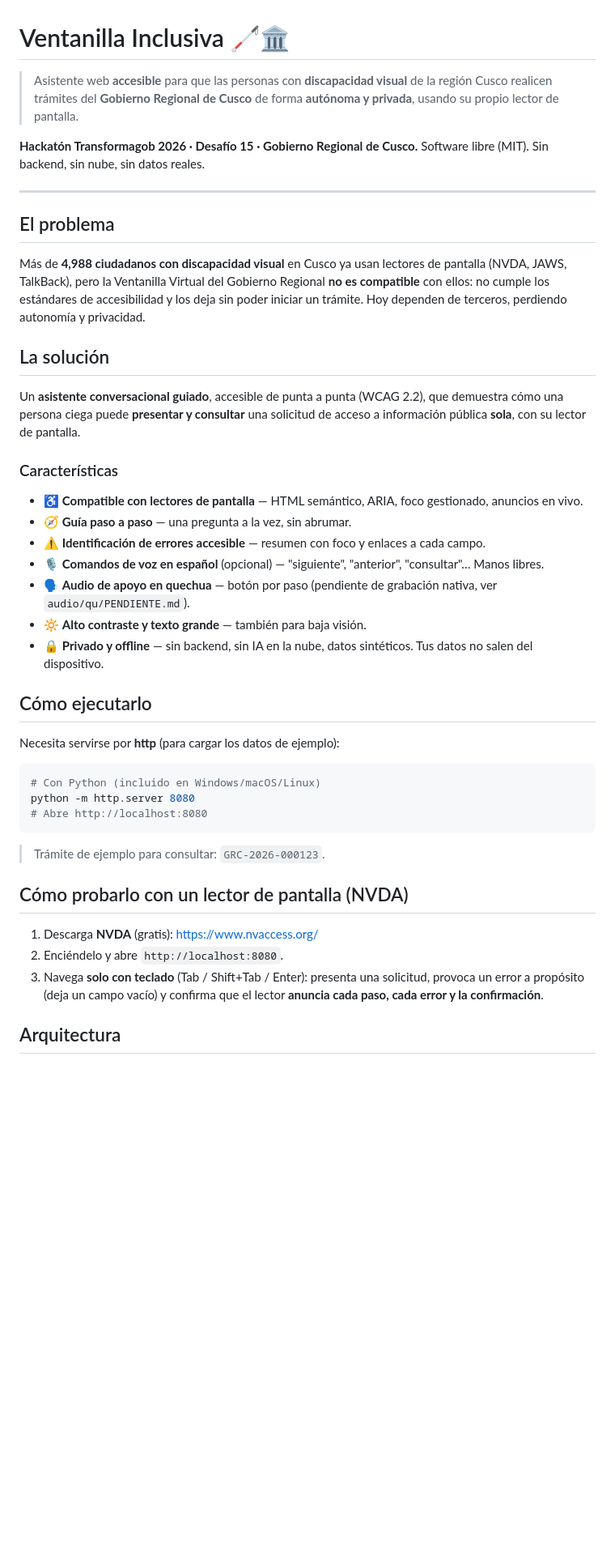
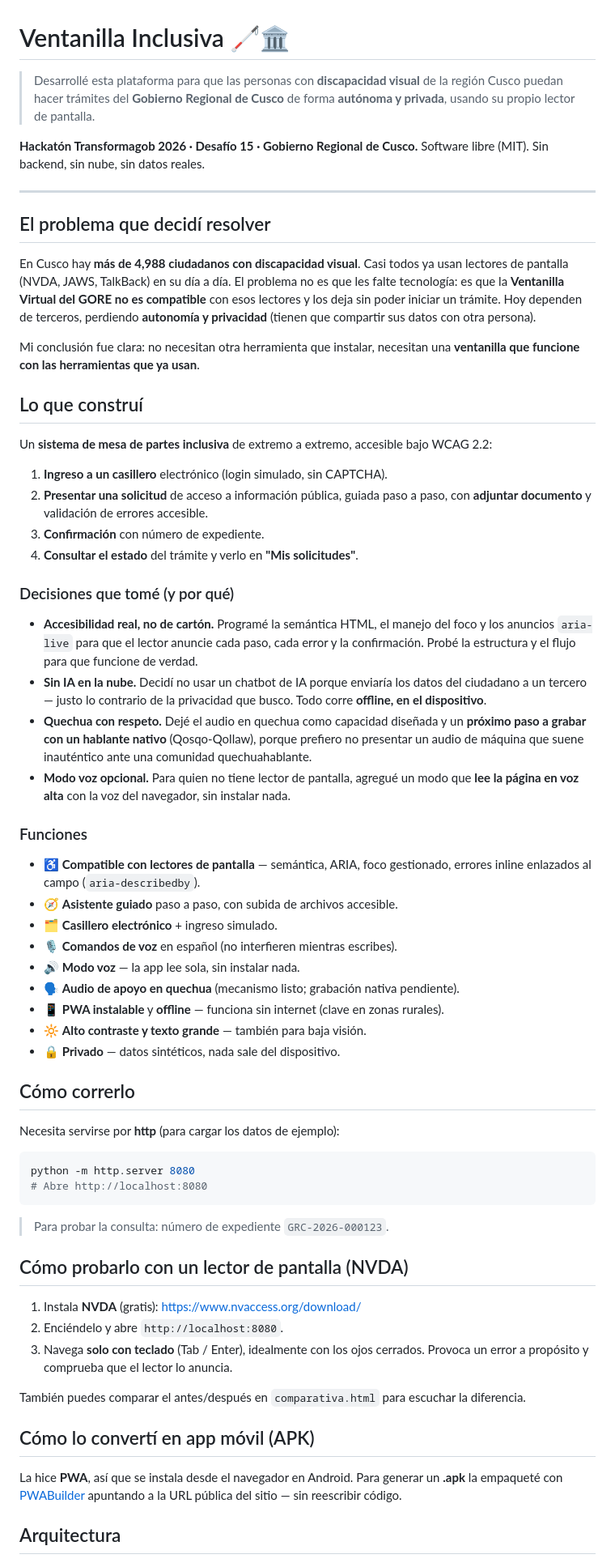
Before and after one commit to rodrigocabrera663-bot/ventanilla-inclusiva, a Markdown page: README.md, the part around one of its changes. Shown at 81% size. GitHub-like rendering; blank space fills up the shorter version.

````diff
--- a/README.md
+++ b/README.md
@@ -1,7 +1,7 @@
 # Ventanilla Inclusiva 🦯🏛️
 
-> Asistente web **accesible** para que las personas con **discapacidad visual** de la
-> región Cusco realicen trámites del **Gobierno Regional de Cusco** de forma
+> Desarrollé esta plataforma para que las personas con **discapacidad visual** de la
+> región Cusco puedan hacer trámites del **Gobierno Regional de Cusco** de forma
 > **autónoma y privada**, usando su propio lector de pantalla.
 
 **Hackatón Transformagob 2026 · Desafío 15 · Gobierno Regional de Cusco.**
@@ -9,42 +9,70 @@ Software libre (MIT). Sin backend, sin nube, sin datos reales.
 
 ---
 
-## El problema
-Más de **4,988 ciudadanos con discapacidad visual** en Cusco ya usan lectores de
-pantalla (NVDA, JAWS, TalkBack), pero la Ventanilla Virtual del Gobierno Regional
-**no es compatible** con ellos: no cumple los estándares de accesibilidad y los deja
-sin poder iniciar un trámite. Hoy dependen de terceros, perdiendo autonomía y privacidad.
+## El problema que decidí resolver
+En Cusco hay **más de 4,988 ciudadanos con discapacidad visual**. Casi todos ya usan
+lectores de pantalla (NVDA, JAWS, TalkBack) en su día a día. El problema no es que les
+falte tecnología: es que la **Ventanilla Virtual del GORE no es compatible** con esos
+lectores y los deja sin poder iniciar un trámite. Hoy dependen de terceros, perdiendo
+**autonomía y privacidad** (tienen que compartir sus datos con otra persona).
 
-## La solución
-Un **asistente conversacional guiado**, accesible de punta a punta (WCAG 2.2), que
-demuestra cómo una persona ciega puede **presentar y consultar** una solicitud de
-acceso a información pública **sola**, con su lector de pantalla.
+Mi conclusión fue clara: no necesitan otra herramienta que instalar, necesitan una
+**ventanilla que funcione con las herramientas que ya usan**.
 
-### Características
-- ♿ **Compatible con lectores de pantalla** — HTML semántico, ARIA, foco gestionado, anuncios en vivo.
-- 🧭 **Guía paso a paso** — una pregunta a la vez, sin abrumar.
-- ⚠️ **Identificación de errores accesible** — resumen con foco y enlaces a cada campo.
-- 🎙️ **Comandos de voz en español** (opcional) — "siguiente", "anterior", "consultar"… Manos libres.
-- 🗣️ **Audio de apoyo en quechua** — botón por paso (pendiente de grabación nativa, ver `audio/qu/PENDIENTE.md`).
+## Lo que construí
+Un **sistema de mesa de partes inclusiva** de extremo a extremo, accesible bajo WCAG 2.2:
+
+1. **Ingreso a un casillero** electrónico (login simulado, sin CAPTCHA).
+2. **Presentar una solicitud** de acceso a información pública, guiada paso a paso,
+   con **adjuntar documento** y validación de errores accesible.
+3. **Confirmación** con número de expediente.
+4. **Consultar el estado** del trámite y verlo en **"Mis solicitudes"**.
+
+### Decisiones que tomé (y por qué)
+- **Accesibilidad real, no de cartón.** Programé la semántica HTML, el manejo del foco
+  y los anuncios `aria-live` para que el lector anuncie cada paso, cada error y la
+  confirmación. Probé la estructura y el flujo para que funcione de verdad.
+- **Sin IA en la nube.** Decidí no usar un chatbot de IA porque enviaría los datos del
+  ciudadano a un tercero — justo lo contrario de la privacidad que busco. Todo corre
+  **offline, en el dispositivo**.
+- **Quechua con respeto.** Dejé el audio en quechua como capacidad diseñada y un
+  **próximo paso a grabar con un hablante nativo** (Qosqo-Qollaw), porque prefiero no
+  presentar un audio de máquina que suene inauténtico ante una comunidad quechuahablante.
+- **Modo voz opcional.** Para quien no tiene lector de pantalla, agregué un modo que
+  **lee la página en voz alta** con la voz del navegador, sin instalar nada.
+
+### Funciones
+- ♿ **Compatible con lectores de pantalla** — semántica, ARIA, foco gestionado, errores
+  inline enlazados al campo (`aria-describedby`).
+- 🧭 **Asistente guiado** paso a paso, con subida de archivos accesible.
+- 🗂️ **Casillero electrónico** + ingreso simulado.
+- 🎙️ **Comandos de voz** en español (no interfieren mientras escribes).
+- 🔊 **Modo voz** — la app lee sola, sin instalar nada.
+- 🗣️ **Audio de apoyo en quechua** (mecanismo listo; grabación nativa pendiente).
+- 📱 **PWA instalable** y **offline** — funciona sin internet (clave en zonas rurales).
 - 🔆 **Alto contraste y texto grande** — también para baja visión.
-- 🔒 **Privado y offline** — sin backend, sin IA en la nube, datos sintéticos. Tus datos no salen del dispositivo.
+- 🔒 **Privado** — datos sintéticos, nada sale del dispositivo.
 
-## Cómo ejecutarlo
+## Cómo correrlo
 Necesita servirse por **http** (para cargar los datos de ejemplo):
 
 ```bash
-# Con Python (incluido en Windows/macOS/Linux)
 python -m http.server 8080
 # Abre http://localhost:8080
 ```
-
-> Trámite de ejemplo para consultar: `GRC-2026-000123`.
+> Para probar la consulta: número de expediente `GRC-2026-000123`.
 
 ## Cómo probarlo con un lector de pantalla (NVDA)
-1. Descarga **NVDA** (gratis): https://www.nvaccess.org/
+1. Instala **NVDA** (gratis): https://www.nvaccess.org/download/
 2. Enciéndelo y abre `http://localhost:8080`.
-3. Navega **solo con teclado** (Tab / Shift+Tab / Enter): presenta una solicitud,
-   provoca un error a propósito (deja un campo vacío) y confirma que el lector
-   **anuncia cada paso, cada error y la confirmación**.
+3. Navega **solo con teclado** (Tab / Enter), idealmente con los ojos cerrados.
+   Provoca un error a propósito y comprueba que el lector lo anuncia.
+
+También puedes comparar el antes/después en `comparativa.html` para escuchar la diferencia.
+
+## Cómo lo convertí en app móvil (APK)
+La hice **PWA**, así que se instala desde el navegador en Android. Para generar un
+**.apk** la empaqueté con [PWABuilder](https://www.pwabuilder.com/) apuntando a la URL
+pública del sitio — sin reescribir código.
 
 ## Arquitectura
````
Also changed, not shown: other parts of README.md (+15 -22 lines), INTEGRACION-QELLQA.md (added, +38 -0 lines).
